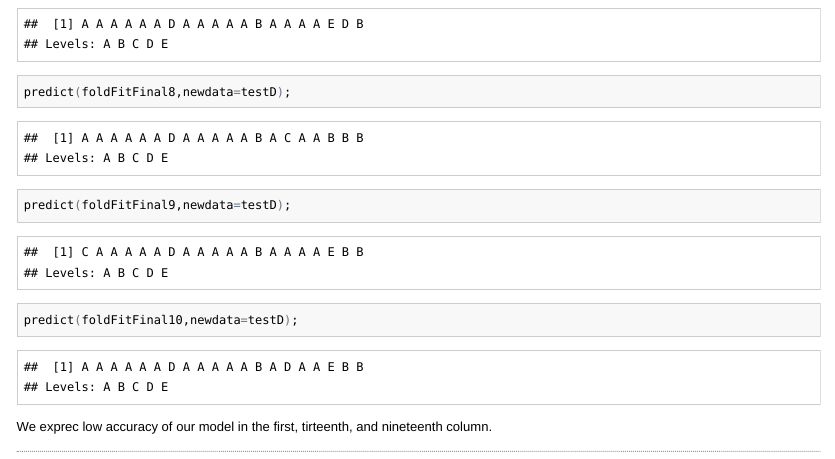
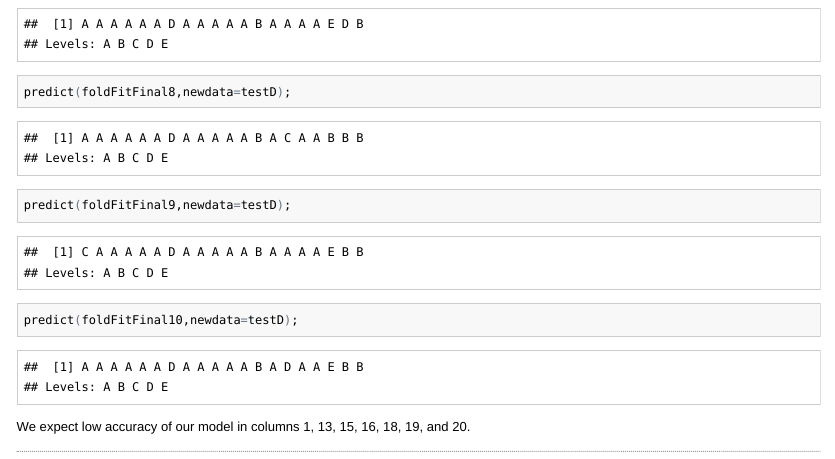
Before and after one commit to FSobieczky/coursera_machine_learning, an R Markdown document (project.Rmd): the page in a window 1100 px wide, from 5330 px down. The pictures show the output file project.html that the author committed with the source, opened offline.

````diff
--- a/project.Rmd
+++ b/project.Rmd
@@ -239,7 +239,7 @@
 predict(foldFitFinal10,newdata=testD);
 ```
 
-We exprec low accuracy of our model in the first, tirteenth, and nineteenth
-column.
+We expect low accuracy of our model in columns
+1, 13, 15, 16, 18, 19, and 20.
 
 -----------------------------------------------------------------
````
Also changed, not shown: project.html.
